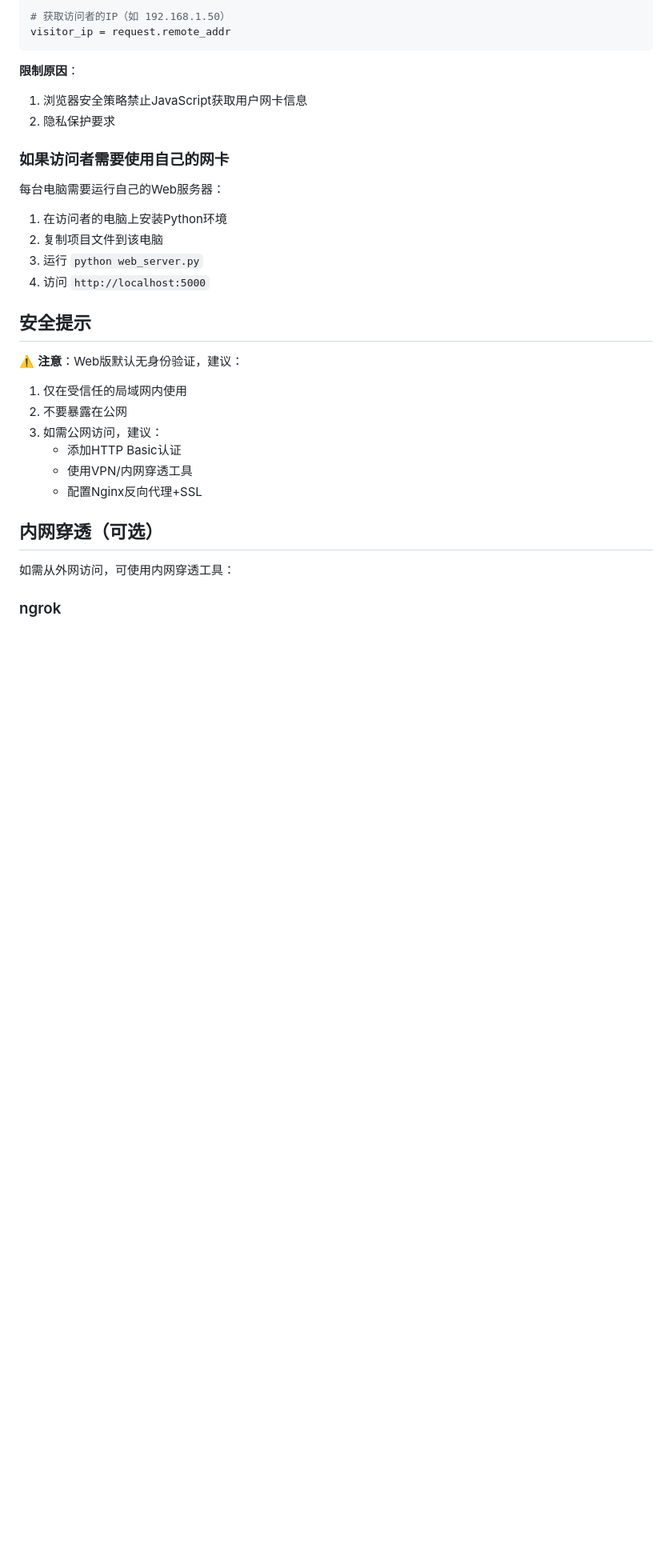
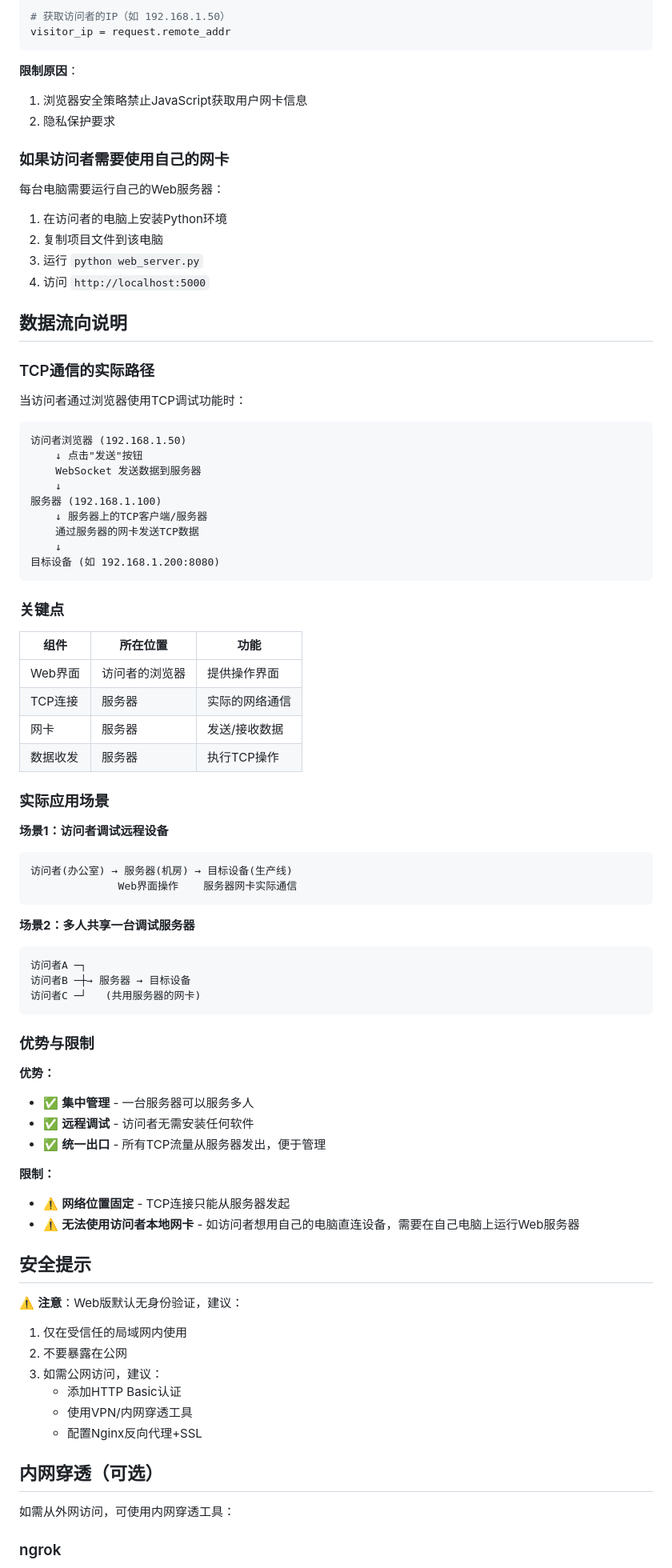
Before and after one commit to basesudo/TCPUDP-Probe, a Markdown page: docs/web-deployment.md, the part around the change. Shown at 80% size. Rendered like a GitHub page; blank space fills up the shorter version.

Commit message:
更新web版文档

````diff
--- a/docs/web-deployment.md
+++ b/docs/web-deployment.md
@@ -294,6 +294,59 @@ visitor_ip = request.remote_addr
 3. 运行 `python web_server.py`
 4. 访问 `http://localhost:5000`
 
+## 数据流向说明
+
+### TCP通信的实际路径
+
+当访问者通过浏览器使用TCP调试功能时：
+
+```
+访问者浏览器 (192.168.1.50)
+    ↓ 点击"发送"按钮
+    WebSocket 发送数据到服务器
+    ↓
+服务器 (192.168.1.100)
+    ↓ 服务器上的TCP客户端/服务器
+    通过服务器的网卡发送TCP数据
+    ↓
+目标设备 (如 192.168.1.200:8080)
+```
+
+### 关键点
+
+| 组件 | 所在位置 | 功能 |
+|-----|---------|------|
+| Web界面 | 访问者的浏览器 | 提供操作界面 |
+| TCP连接 | 服务器 | 实际的网络通信 |
+| 网卡 | 服务器 | 发送/接收数据 |
+| 数据收发 | 服务器 | 执行TCP操作 |
+
+### 实际应用场景
+
+**场景1：访问者调试远程设备**
+```
+访问者(办公室) → 服务器(机房) → 目标设备(生产线)
+              Web界面操作    服务器网卡实际通信
+```
+
+**场景2：多人共享一台调试服务器**
+```
+访问者A ─┐
+访问者B ─┼→ 服务器 → 目标设备
+访问者C ─┘   (共用服务器的网卡)
+```
+
+### 优势与限制
+
+**优势：**
+- ✅ **集中管理** - 一台服务器可以服务多人
+- ✅ **远程调试** - 访问者无需安装任何软件
+- ✅ **统一出口** - 所有TCP流量从服务器发出，便于管理
+
+**限制：**
+- ⚠️ **网络位置固定** - TCP连接只能从服务器发起
+- ⚠️ **无法使用访问者本地网卡** - 如访问者想用自己的电脑直连设备，需要在自己电脑上运行Web服务器
+
 ## 安全提示
 
 ⚠️ **注意**：Web版默认无身份验证，建议：
````
